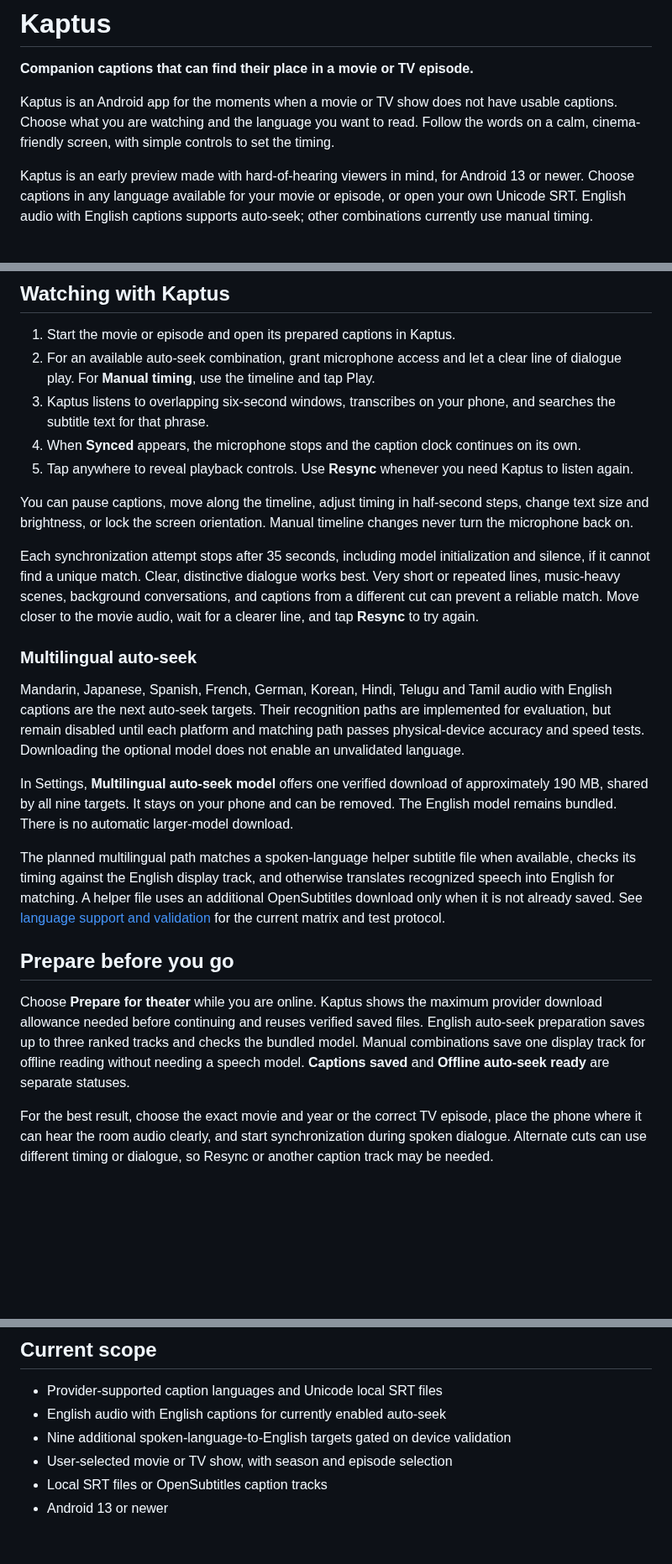
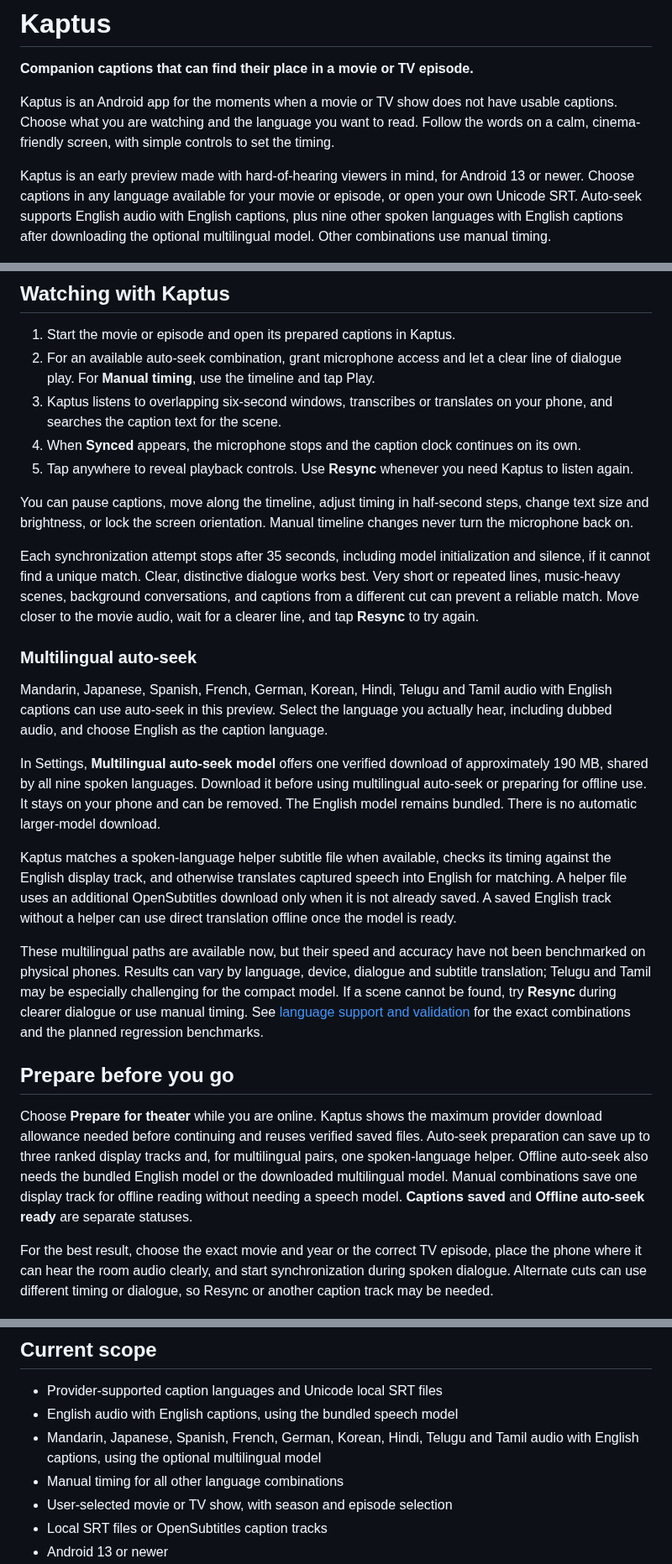
Before and after one commit to desigrit/kaptus, a Markdown page: README.md, 3 parts joined by grey strips. Shown at 84% size. Rendered like a GitHub page; blank space fills up the shorter version.

Commit message:
Enable multilingual auto-seek for all requested language pairs

```diff
--- a/README.md
+++ b/README.md
@@ -8,7 +8,7 @@
 
 Kaptus is an Android app for the moments when a movie or TV show does not have usable captions. Choose what you are watching and the language you want to read. Follow the words on a calm, cinema-friendly screen, with simple controls to set the timing.
 
-Kaptus is an early preview made with hard-of-hearing viewers in mind, for Android 13 or newer. Choose captions in any language available for your movie or episode, or open your own Unicode SRT. English audio with English captions supports auto-seek; other combinations currently use manual timing.
+Kaptus is an early preview made with hard-of-hearing viewers in mind, for Android 13 or newer. Choose captions in any language available for your movie or episode, or open your own Unicode SRT. Auto-seek supports English audio with English captions, plus nine other spoken languages with English captions after downloading the optional multilingual model. Other combinations use manual timing.
 
 <p align="center">
   <img src="docs/images/kaptus-player-portrait.png" alt="Kaptus showing synchronized captions for Dune: Part Two in a Pixel 10 Pro-style frame" width="42%" />
@@ -65,7 +65,7 @@ Keep your API key private. Kaptus encrypts it with Android Keystore and keeps it
 
 1. Start the movie or episode and open its prepared captions in Kaptus.
 2. For an available auto-seek combination, grant microphone access and let a clear line of dialogue play. For **Manual timing**, use the timeline and tap Play.
-3. Kaptus listens to overlapping six-second windows, transcribes on your phone, and searches the subtitle text for that phrase.
+3. Kaptus listens to overlapping six-second windows, transcribes or translates on your phone, and searches the caption text for the scene.
 4. When **Synced** appears, the microphone stops and the caption clock continues on its own.
 5. Tap anywhere to reveal playback controls. Use **Resync** whenever you need Kaptus to listen again.
 
@@ -75,15 +75,17 @@ Each synchronization attempt stops after 35 seconds, including model initializat
 
 ### Multilingual auto-seek
 
-Mandarin, Japanese, Spanish, French, German, Korean, Hindi, Telugu and Tamil audio with English captions are the next auto-seek targets. Their recognition paths are implemented for evaluation, but remain disabled until each platform and matching path passes physical-device accuracy and speed tests. Downloading the optional model does not enable an unvalidated language.
+Mandarin, Japanese, Spanish, French, German, Korean, Hindi, Telugu and Tamil audio with English captions can use auto-seek in this preview. Select the language you actually hear, including dubbed audio, and choose English as the caption language.
 
-In Settings, **Multilingual auto-seek model** offers one verified download of approximately 190 MB, shared by all nine targets. It stays on your phone and can be removed. The English model remains bundled. There is no automatic larger-model download.
+In Settings, **Multilingual auto-seek model** offers one verified download of approximately 190 MB, shared by all nine spoken languages. Download it before using multilingual auto-seek or preparing for offline use. It stays on your phone and can be removed. The English model remains bundled. There is no automatic larger-model download.
 
-The planned multilingual path matches a spoken-language helper subtitle file when available, checks its timing against the English display track, and otherwise translates recognized speech into English for matching. A helper file uses an additional OpenSubtitles download only when it is not already saved. See [language support and validation](docs/MULTILINGUAL.md) for the current matrix and test protocol.
+Kaptus matches a spoken-language helper subtitle file when available, checks its timing against the English display track, and otherwise translates captured speech into English for matching. A helper file uses an additional OpenSubtitles download only when it is not already saved. A saved English track without a helper can use direct translation offline once the model is ready.
+
+These multilingual paths are available now, but their speed and accuracy have not been benchmarked on physical phones. Results can vary by language, device, dialogue and subtitle translation; Telugu and Tamil may be especially challenging for the compact model. If a scene cannot be found, try **Resync** during clearer dialogue or use manual timing. See [language support and validation](docs/MULTILINGUAL.md) for the exact combinations and the planned regression benchmarks.
 
 ## Prepare before you go
 
-Choose **Prepare for theater** while you are online. Kaptus shows the maximum provider download allowance needed before continuing and reuses verified saved files. English auto-seek preparation saves up to three ranked tracks and checks the bundled model. Manual combinations save one display track for offline reading without needing a speech model. **Captions saved** and **Offline auto-seek ready** are separate statuses.
+Choose **Prepare for theater** while you are online. Kaptus shows the maximum provider download allowance needed before continuing and reuses verified saved files. Auto-seek preparation can save up to three ranked display tracks and, for multilingual pairs, one spoken-language helper. Offline auto-seek also needs the bundled English model or the downloaded multilingual model. Manual combinations save one display track for offline reading without needing a speech model. **Captions saved** and **Offline auto-seek ready** are separate statuses.
 
 For the best result, choose the exact movie and year or the correct TV episode, place the phone where it can hear the room audio clearly, and start synchronization during spoken dialogue. Alternate cuts can use different timing or dialogue, so Resync or another caption track may be needed.
 
@@ -122,8 +124,9 @@ When Kaptus finds a unique phrase, it uses the audio capture time to compensate
 ## Current scope
 
 - Provider-supported caption languages and Unicode local SRT files
-- English audio with English captions for currently enabled auto-seek
-- Nine additional spoken-language-to-English targets gated on device validation
+- English audio with English captions, using the bundled speech model
+- Mandarin, Japanese, Spanish, French, German, Korean, Hindi, Telugu and Tamil audio with English captions, using the optional multilingual model
+- Manual timing for all other language combinations
 - User-selected movie or TV show, with season and episode selection
 - Local SRT files or OpenSubtitles caption tracks
 - Android 13 or newer
```
Also changed, not shown: docs/MULTILINGUAL.md (+25 -21 lines), docs/MULTILINGUAL_VERIFICATION.md (+7 -5 lines), docs/images/multilingual-settings.png, 12 other files.
